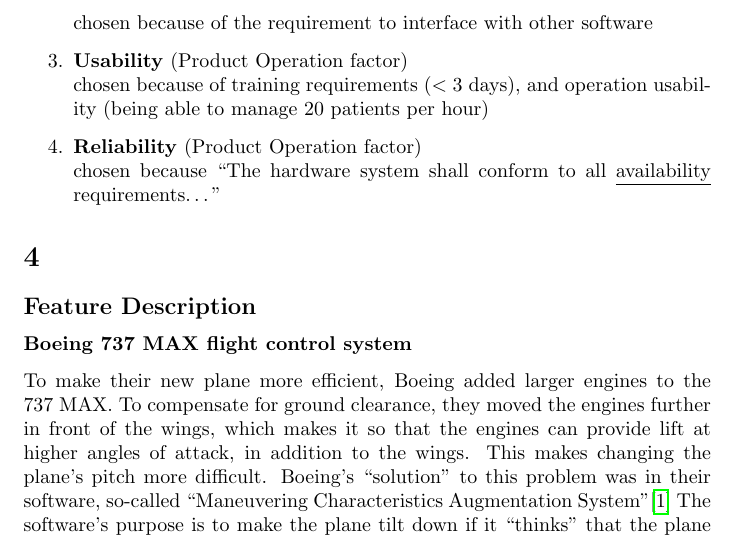
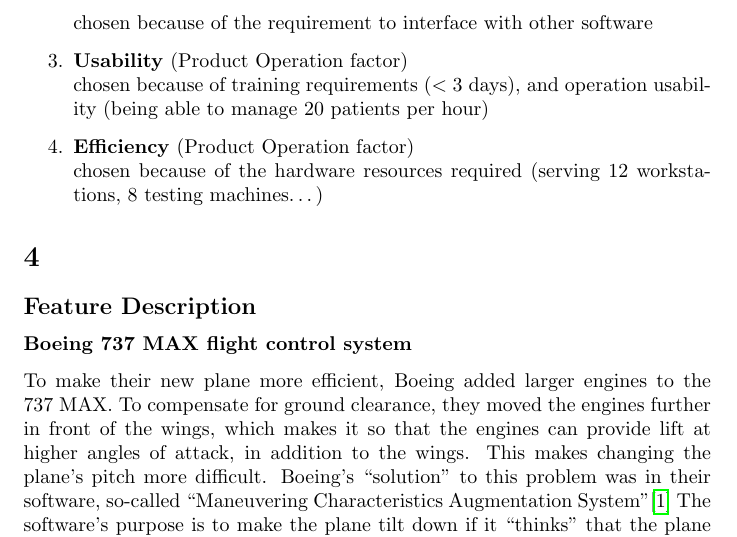
Before and after one commit to Arunscape/ECE322, a LaTeX problem sheet (assignments/Assignment1/report.tex): part of page 6 of 8, cut so that both start at the same text. Compiled offline with pdfLaTeX.

Commit message:
changed my answer for #3 part 4

```diff
--- a/assignments/Assignment1/report.tex
+++ b/assignments/Assignment1/report.tex
@@ -191,8 +191,8 @@
 		chosen because of the requirement to interface with other software
 	\item \textbf{Usability} (Product Operation factor) \\
 		chosen because of training requirements ($<3$ days), and operation usability (being able to manage 20 patients per hour)
-	\item \textbf{Reliability} (Product Operation factor) \\
-		chosen because ``The hardware system shall conform to all \underline{availability} requirements\dots''
+	\item \textbf{Efficiency} (Product Operation factor) \\
+		chosen because of the hardware resources required (serving 12 workstations, 8 testing machines\dots)
 \end{enumerate}
 
 \section{}
```
Also changed, not shown: assignments/Assignment1/report.pdf.
